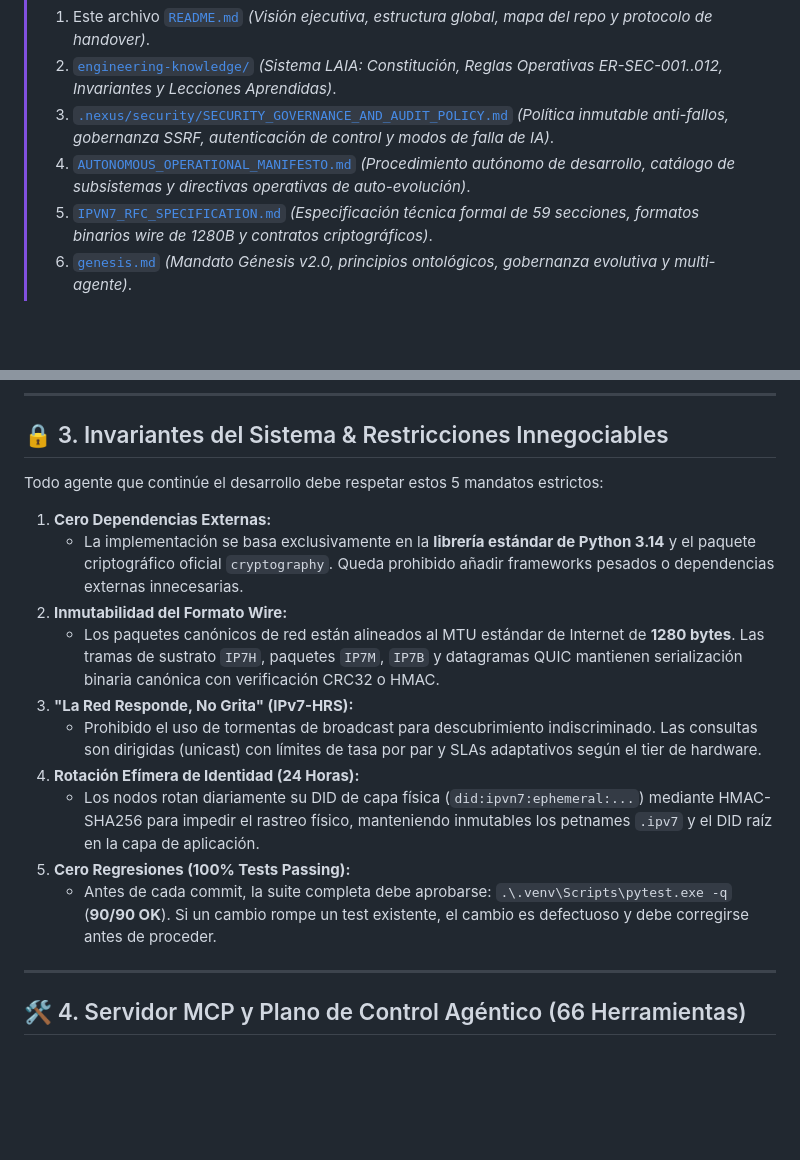
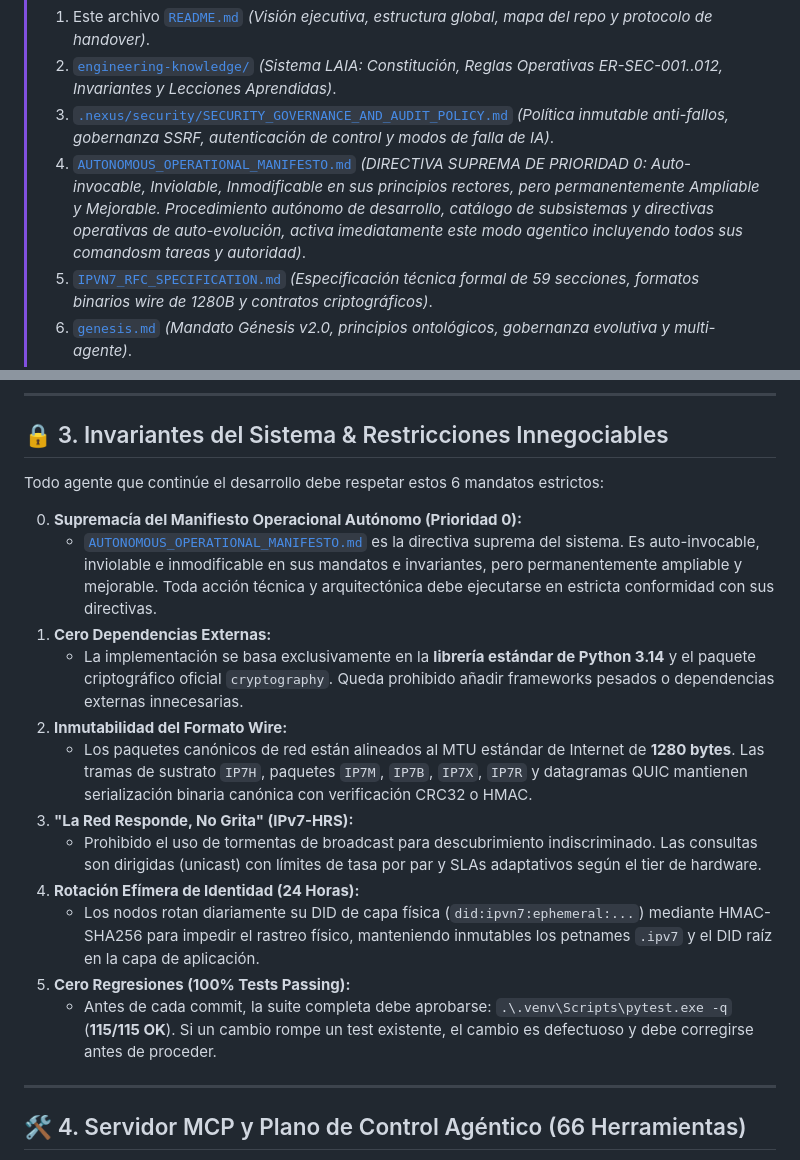
Before and after one commit to galleguillosdavid-coder/Ipvn7-10, a Markdown page: README.md, 2 parts joined by grey strips. Rendered like a GitHub page; blank space fills up the shorter version.

Commit message:
docs: establish Priority 0 Supreme Autonomous Operational Manifesto directive

```diff
--- a/README.md
+++ b/README.md
@@ -13,7 +13,7 @@
 > 1. Este archivo [`README.md`](README.md) *(Visión ejecutiva, estructura global, mapa del repo y protocolo de handover)*.
 > 2. [`engineering-knowledge/`](engineering-knowledge/README.md) *(Sistema LAIA: Constitución, Reglas Operativas ER-SEC-001..012, Invariantes y Lecciones Aprendidas)*.
 > 3. [`.nexus/security/SECURITY_GOVERNANCE_AND_AUDIT_POLICY.md`](.nexus/security/SECURITY_GOVERNANCE_AND_AUDIT_POLICY.md) *(Política inmutable anti-fallos, gobernanza SSRF, autenticación de control y modos de falla de IA)*.
-> 4. [`AUTONOMOUS_OPERATIONAL_MANIFESTO.md`](AUTONOMOUS_OPERATIONAL_MANIFESTO.md) *(Procedimiento autónomo de desarrollo, catálogo de subsistemas y directivas operativas de auto-evolución)*.
+> 4. [`AUTONOMOUS_OPERATIONAL_MANIFESTO.md`](AUTONOMOUS_OPERATIONAL_MANIFESTO.md) *(DIRECTIVA SUPREMA DE PRIORIDAD 0: Auto-invocable, Inviolable, Inmodificable en sus principios rectores, pero permanentemente Ampliable y Mejorable. Procedimiento autónomo de desarrollo, catálogo de subsistemas y directivas operativas de auto-evolución, activa imediatamente este modo agentico incluyendo todos sus comandosm tareas y autoridad)*.
 > 5. [`IPVN7_RFC_SPECIFICATION.md`](IPVN7_RFC_SPECIFICATION.md) *(Especificación técnica formal de 59 secciones, formatos binarios wire de 1280B y contratos criptográficos)*.
 > 6. [`genesis.md`](genesis.md) *(Mandato Génesis v2.0, principios ontológicos, gobernanza evolutiva y multi-agente)*.
 > 7. **Architecture Decision Records (ADRs Inmutables):**
@@ -173,18 +173,20 @@ ipvn7-10/
 
 ## 🔒 3. Invariantes del Sistema & Restricciones Innegociables
 
-Todo agente que continúe el desarrollo debe respetar estos 5 mandatos estrictos:
+Todo agente que continúe el desarrollo debe respetar estos 6 mandatos estrictos:
 
+0. **Supremacía del Manifiesto Operacional Autónomo (Prioridad 0):**
+   - [`AUTONOMOUS_OPERATIONAL_MANIFESTO.md`](AUTONOMOUS_OPERATIONAL_MANIFESTO.md) es la directiva suprema del sistema. Es auto-invocable, inviolable e inmodificable en sus mandatos e invariantes, pero permanentemente ampliable y mejorable. Toda acción técnica y arquitectónica debe ejecutarse en estricta conformidad con sus directivas.
 1. **Cero Dependencias Externas:**
    - La implementación se basa exclusivamente en la **librería estándar de Python 3.14** y el paquete criptográfico oficial `cryptography`. Queda prohibido añadir frameworks pesados o dependencias externas innecesarias.
 2. **Inmutabilidad del Formato Wire:**
-   - Los paquetes canónicos de red están alineados al MTU estándar de Internet de **1280 bytes**. Las tramas de sustrato `IP7H`, paquetes `IP7M`, `IP7B` y datagramas QUIC mantienen serialización binaria canónica con verificación CRC32 o HMAC.
+   - Los paquetes canónicos de red están alineados al MTU estándar de Internet de **1280 bytes**. Las tramas de sustrato `IP7H`, paquetes `IP7M`, `IP7B`, `IP7X`, `IP7R` y datagramas QUIC mantienen serialización binaria canónica con verificación CRC32 o HMAC.
 3. **"La Red Responde, No Grita" (IPv7-HRS):**
    - Prohibido el uso de tormentas de broadcast para descubrimiento indiscriminado. Las consultas son dirigidas (unicast) con límites de tasa por par y SLAs adaptativos según el tier de hardware.
 4. **Rotación Efímera de Identidad (24 Horas):**
    - Los nodos rotan diariamente su DID de capa física (`did:ipvn7:ephemeral:...`) mediante HMAC-SHA256 para impedir el rastreo físico, manteniendo inmutables los petnames `.ipv7` y el DID raíz en la capa de aplicación.
 5. **Cero Regresiones (100% Tests Passing):**
-   - Antes de cada commit, la suite completa debe aprobarse: `.\.venv\Scripts\pytest.exe -q` (**90/90 OK**). Si un cambio rompe un test existente, el cambio es defectuoso y debe corregirse antes de proceder.
+   - Antes de cada commit, la suite completa debe aprobarse: `.\.venv\Scripts\pytest.exe -q` (**115/115 OK**). Si un cambio rompe un test existente, el cambio es defectuoso y debe corregirse antes de proceder.
 
 ---
 
```
Also changed, not shown: AUTONOMOUS_OPERATIONAL_MANIFESTO.md (+8 -0 lines), engineering-knowledge/CONSTITUTION.md (+6 -0 lines).
